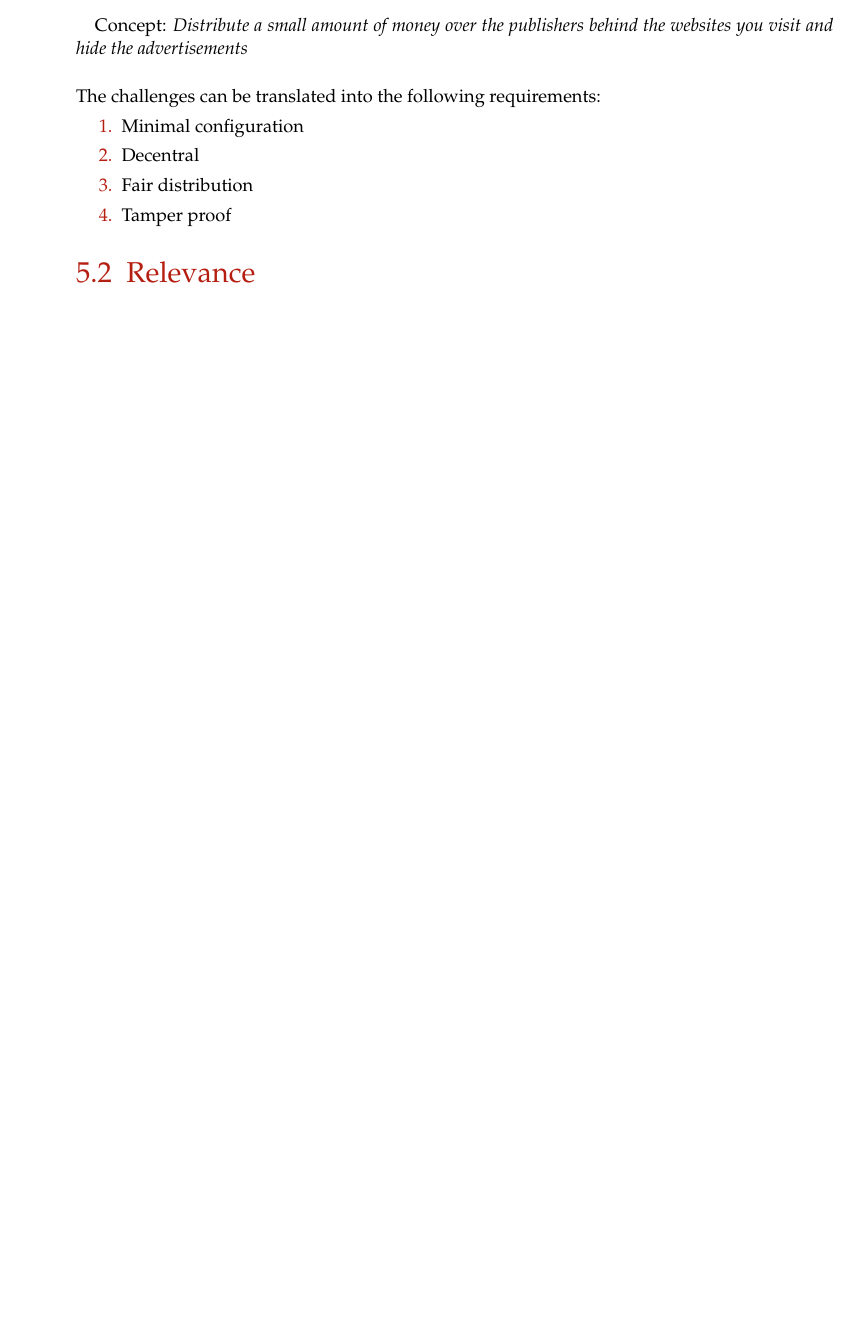
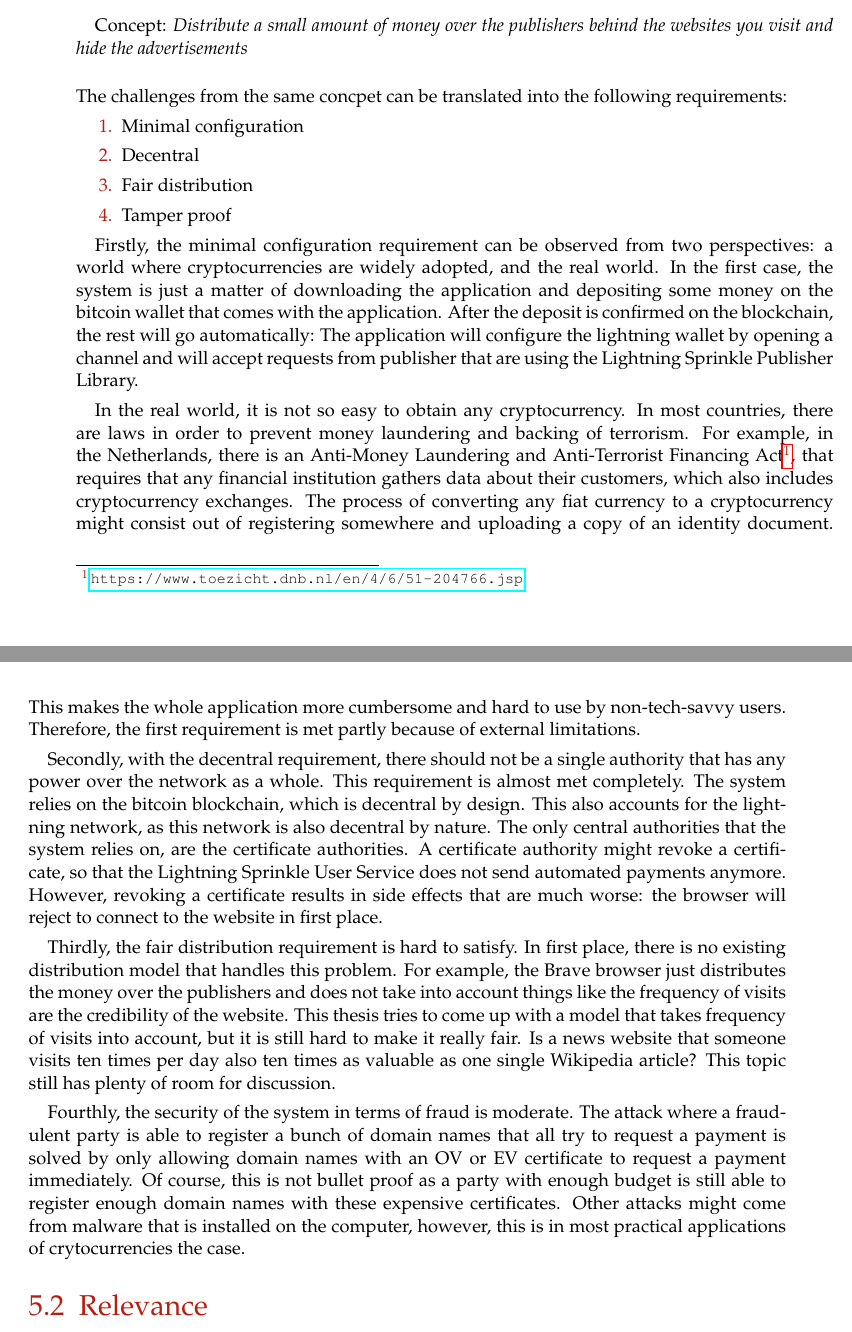
Before and after one commit to lightning-sprinkle/master-thesis, a LaTeX thesis (thesis/main.tex, which reads thesis/content/05_evaluation.tex): part of page 37 of 51 before the commit and two parts of pages 37 and 38 of 51 after it, the two joined at a grey line, cut so that both start at the same text, the shorter picture padded with empty space. Compiled offline with pdfLaTeX.

Commit message:
Evaluation

```diff
--- a/thesis/content/05_evaluation.tex
+++ b/thesis/content/05_evaluation.tex
@@ -15,7 +15,7 @@ Concept: \textit{Distribute a small amount of money over the publishers behind t
 
 \vspace{1em}
 
-\noindent The challenges can be translated into the following requirements:
+\noindent The challenges from the same concpet can be translated into the following requirements:
 \begin{enumerate}
   \item Minimal configuration
   \item Decentral
@@ -23,4 +23,14 @@ Concept: \textit{Distribute a small amount of money over the publishers behind t
   \item Tamper proof
 \end{enumerate}
 
+Firstly, the minimal configuration requirement can be observed from two perspectives: a world where cryptocurrencies are widely adopted, and the real world. In the first case, the system is just a matter of downloading the application and depositing some money on the bitcoin wallet that comes with the application. After the deposit is confirmed on the blockchain, the rest will go automatically: The application will configure the lightning wallet by opening a channel and will accept requests from publisher that are using the Lightning Sprinkle Publisher Library.
+
+In the real world, it is not so easy to obtain any cryptocurrency. In most countries, there are laws in order to prevent money laundering and backing of terrorism. For example, in the Netherlands, there is an Anti-Money Laundering and Anti-Terrorist Financing Act\footnote{\url{https://www.toezicht.dnb.nl/en/4/6/51-204766.jsp}}, that requires that any financial institution gathers data about their customers, which also includes cryptocurrency exchanges. The process of converting any fiat currency to a cryptocurrency might consist out of registering somewhere and uploading a copy of an identity document. This makes the whole application more cumbersome and hard to use by non-tech-savvy users. Therefore, the first requirement is met partly because of external limitations.
+
+Secondly, with the decentral requirement, there should not be a single authority that has any power over the network as a whole. This requirement is almost met completely. The system relies on the bitcoin blockchain, which is decentral by design. This also accounts for the lightning network, as this network is also decentral by nature. The only central authorities that the system relies on, are the certificate authorities. A certificate authority might revoke a certificate, so that the Lightning Sprinkle User Service does not send automated payments anymore. However, revoking a certificate results in side effects that are much worse: the browser will reject to connect to the website in first place.
+
+Thirdly, the fair distribution requirement is hard to satisfy. In first place, there is no existing distribution model that handles this problem. For example, the Brave browser just distributes the money over the publishers and does not take into account things like the frequency of visits are the credibility of the website. This thesis tries to come up with a model that takes frequency of visits into account, but it is still hard to make it really fair. Is a news website that someone visits ten times per day also ten times as valuable as one single Wikipedia article? This topic still has plenty of room for discussion.
+
+Fourthly, the security of the system in terms of fraud is moderate. The attack where a fraudulent party is able to register a bunch of domain names that all try to request a payment is solved by only allowing domain names with an OV or EV certificate to request a payment immediately. Of course, this is not bullet proof as a party with enough budget is still able to register enough domain names with these expensive certificates. Other attacks might come from malware that is installed on the computer, however, this is in most practical applications of crytocurrencies the case.
+
 \section{Relevance}
```
Also changed, not shown: thesis/main.pdf.
